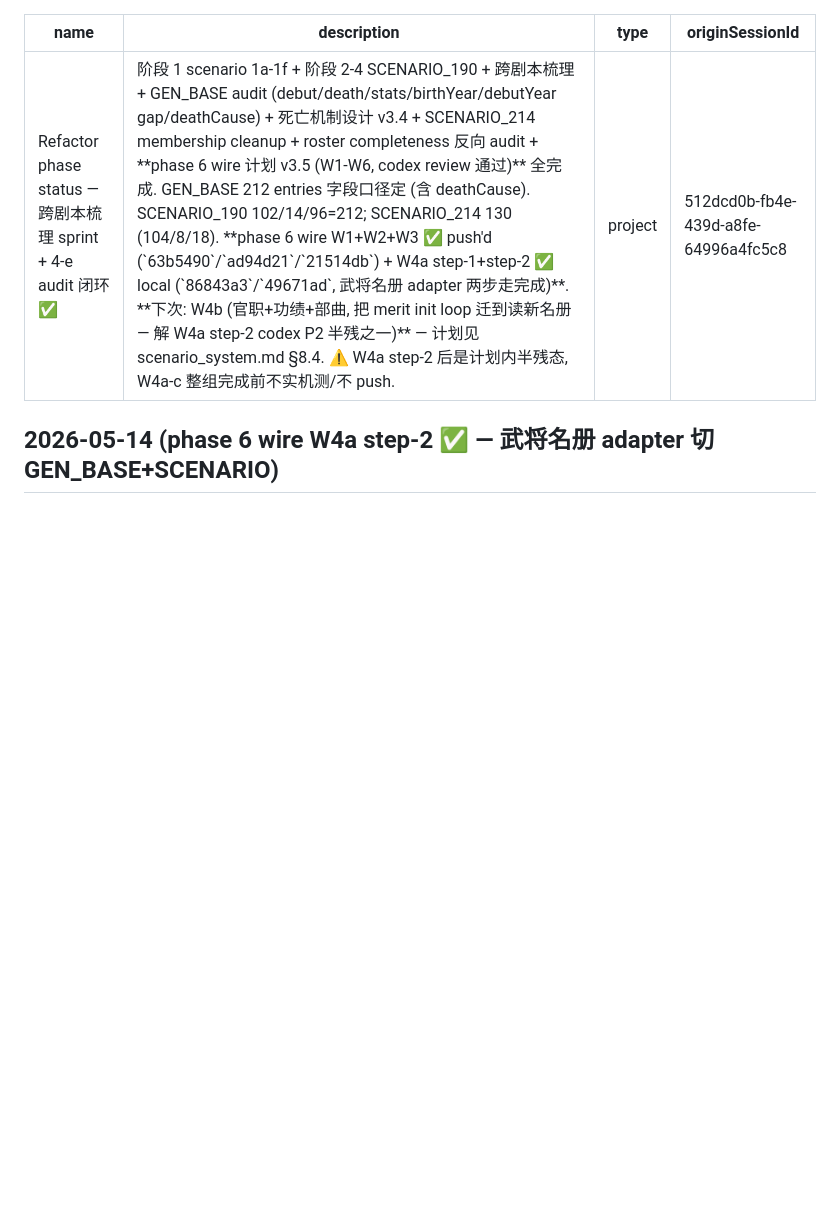
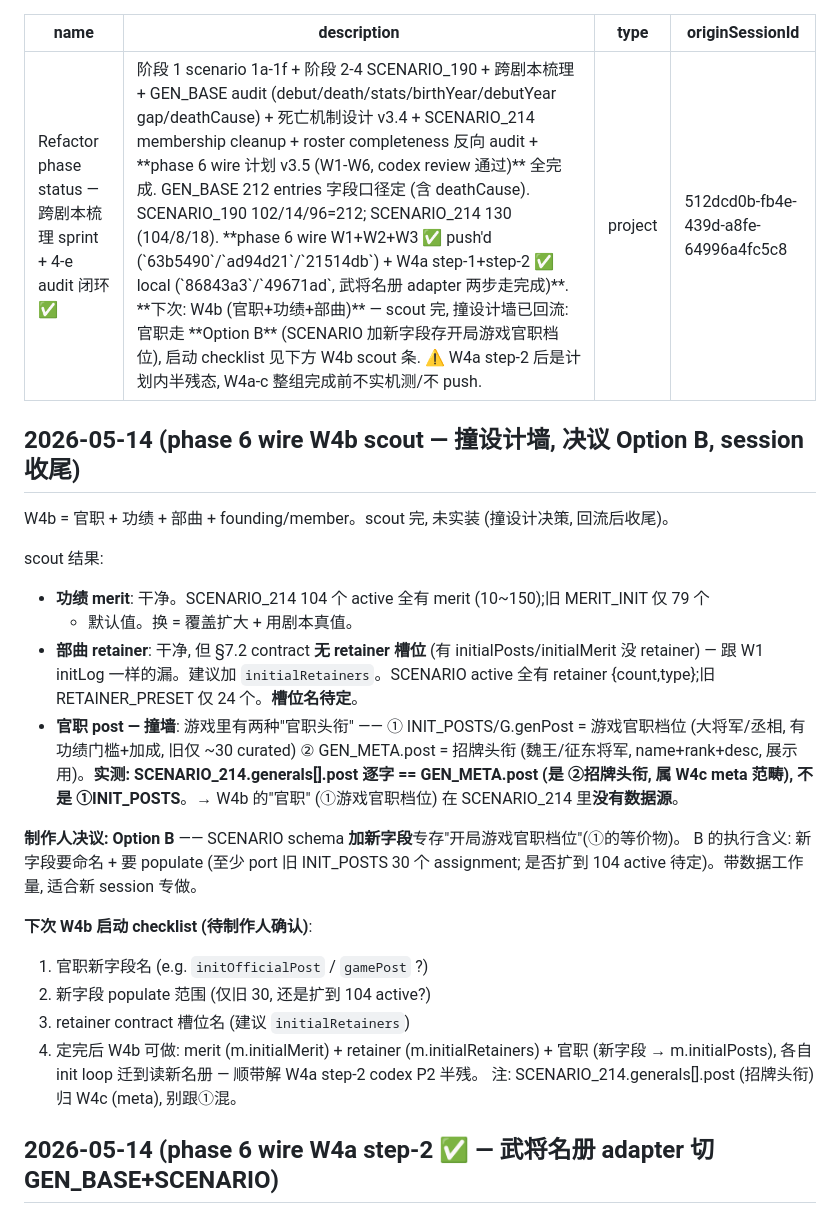
Before and after one commit to MaftyNavinErin-wj/romance-game, a Markdown page: docs/memory/project_refactor_status.md, the part around the change. GitHub-like rendering; blank space fills up the shorter version.

Commit message:
docs(memory): W4b scout — 官职撞设计墙, 决议 Option B, session 收尾
- W4b scout 条: merit/retainer 干净 (retainer 缺 contract 槽位) / 官职撞墙 —
  SCENARIO_214.generals[].post 实测 == GEN_META.post (招牌头衔), 非 INIT_POSTS (游戏官职);
  制作人决议 Option B (SCENARIO 加新字段存开局游戏官职). 下次 W4b 启动 checklist 记好.
- header + MEMORY.md index 更新

Co-Authored-By: Claude Opus 4.7 (1M context) <noreply@anthropic.com>

```diff
--- a/docs/memory/project_refactor_status.md
+++ b/docs/memory/project_refactor_status.md
@@ -1,9 +1,37 @@
 ---
 name: Refactor phase status — 跨剧本梳理 sprint + 4-e audit 闭环 ✅
-description: 阶段 1 scenario 1a-1f + 阶段 2-4 SCENARIO_190 + 跨剧本梳理 + GEN_BASE audit (debut/death/stats/birthYear/debutYear gap/deathCause) + 死亡机制设计 v3.4 + SCENARIO_214 membership cleanup + roster completeness 反向 audit + **phase 6 wire 计划 v3.5 (W1-W6, codex review 通过)** 全完成. GEN_BASE 212 entries 字段口径定 (含 deathCause). SCENARIO_190 102/14/96=212; SCENARIO_214 130 (104/8/18). **phase 6 wire W1+W2+W3 ✅ push'd (`63b5490`/`ad94d21`/`21514db`) + W4a step-1+step-2 ✅ local (`86843a3`/`49671ad`, 武将名册 adapter 两步走完成)**. **下次: W4b (官职+功绩+部曲, 把 merit init loop 迁到读新名册 — 解 W4a step-2 codex P2 半残之一)** — 计划见 scenario_system.md §8.4. ⚠️ W4a step-2 后是计划内半残态, W4a-c 整组完成前不实机测/不 push.
+description: 阶段 1 scenario 1a-1f + 阶段 2-4 SCENARIO_190 + 跨剧本梳理 + GEN_BASE audit (debut/death/stats/birthYear/debutYear gap/deathCause) + 死亡机制设计 v3.4 + SCENARIO_214 membership cleanup + roster completeness 反向 audit + **phase 6 wire 计划 v3.5 (W1-W6, codex review 通过)** 全完成. GEN_BASE 212 entries 字段口径定 (含 deathCause). SCENARIO_190 102/14/96=212; SCENARIO_214 130 (104/8/18). **phase 6 wire W1+W2+W3 ✅ push'd (`63b5490`/`ad94d21`/`21514db`) + W4a step-1+step-2 ✅ local (`86843a3`/`49671ad`, 武将名册 adapter 两步走完成)**. **下次: W4b (官职+功绩+部曲)** — scout 完, 撞设计墙已回流: 官职走 **Option B** (SCENARIO 加新字段存开局游戏官职档位), 启动 checklist 见下方 W4b scout 条. ⚠️ W4a step-2 后是计划内半残态, W4a-c 整组完成前不实机测/不 push.
 type: project
 originSessionId: 512dcd0b-fb4e-439d-a8fe-64996a4fc5c8
 ---
+
+## 2026-05-14 (phase 6 wire W4b scout — 撞设计墙, 决议 Option B, session 收尾)
+
+W4b = 官职 + 功绩 + 部曲 + founding/member。scout 完, 未实装 (撞设计决策, 回流后收尾)。
+
+scout 结果:
+- **功绩 merit**: 干净。SCENARIO_214 104 个 active 全有 merit (10~150);旧 MERIT_INIT 仅 79 个
+  + 默认值。换 = 覆盖扩大 + 用剧本真值。
+- **部曲 retainer**: 干净, 但 §7.2 contract **无 retainer 槽位** (有 initialPosts/initialMerit
+  没 retainer) — 跟 W1 initLog 一样的漏。建议加 `initialRetainers`。SCENARIO active 全有
+  retainer {count,type};旧 RETAINER_PRESET 仅 24 个。**槽位名待定**。
+- **官职 post — 撞墙**: 游戏里有两种"官职头衔" —— ① INIT_POSTS/G.genPost = 游戏官职档位
+  (大将军/丞相, 有功绩门槛+加成, 旧仅 ~30 curated) ② GEN_META.post = 招牌头衔
+  (魏王/征东将军, name+rank+desc, 展示用)。**实测: SCENARIO_214.generals[].post 逐字 ==
+  GEN_META.post (是 ②招牌头衔, 属 W4c meta 范畴), 不是 ①INIT_POSTS**。→ W4b 的"官职"
+  (①游戏官职档位) 在 SCENARIO_214 里**没有数据源**。
+
+**制作人决议: Option B** —— SCENARIO schema **加新字段**专存"开局游戏官职档位"(①的等价物)。
+B 的执行含义: 新字段要命名 + 要 populate (至少 port 旧 INIT_POSTS 30 个 assignment;
+是否扩到 104 active 待定)。带数据工作量, 适合新 session 专做。
+
+**下次 W4b 启动 checklist (待制作人确认)**:
+1. 官职新字段名 (e.g. `initOfficialPost` / `gamePost` ?)
+2. 新字段 populate 范围 (仅旧 30, 还是扩到 104 active?)
+3. retainer contract 槽位名 (建议 `initialRetainers`)
+4. 定完后 W4b 可做: merit (m.initialMerit) + retainer (m.initialRetainers) + 官职
+   (新字段 → m.initialPosts), 各自 init loop 迁到读新名册 — 顺带解 W4a step-2 codex P2 半残。
+   注: SCENARIO_214.generals[].post (招牌头衔) 归 W4c (meta), 别跟①混。
 
 ## 2026-05-14 (phase 6 wire W4a step-2 ✅ — 武将名册 adapter 切 GEN_BASE+SCENARIO)
 
```
Also changed, not shown: docs/memory/MEMORY.md (+1 -1 lines).
